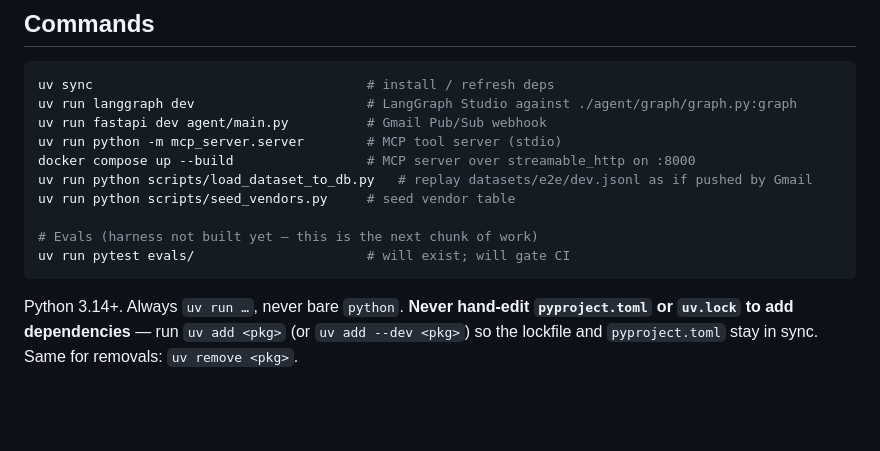
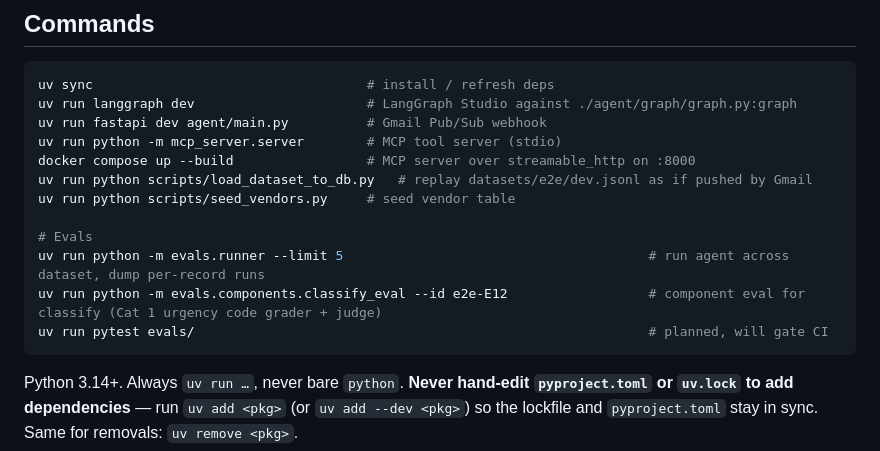
Before and after one commit to mohsinsheikhani/property-maintenance-agent, a Markdown page: CLAUDE.md, the part around the change. Rendered like a GitHub page; blank space fills up the shorter version.

````diff
--- a/CLAUDE.md
+++ b/CLAUDE.md
@@ -13,8 +13,10 @@ docker compose up --build                 # MCP server over streamable_http on :
 uv run python scripts/load_dataset_to_db.py   # replay datasets/e2e/dev.jsonl as if pushed by Gmail
 uv run python scripts/seed_vendors.py     # seed vendor table
 
-# Evals (harness not built yet — this is the next chunk of work)
-uv run pytest evals/                      # will exist; will gate CI
+# Evals
+uv run python -m evals.runner --limit 5                                       # run agent across dataset, dump per-record runs
+uv run python -m evals.components.classify_eval --id e2e-E12                  # component eval for classify (Cat 1 urgency code grader + judge)
+uv run pytest evals/                                                          # planned, will gate CI
 ```
 
 Python 3.14+. Always `uv run …`, never bare `python`. **Never hand-edit `pyproject.toml` or `uv.lock` to add dependencies** — run `uv add <pkg>` (or `uv add --dev <pkg>`) so the lockfile and `pyproject.toml` stay in sync. Same for removals: `uv remove <pkg>`.
````
Also changed, not shown: README.md (+3 -4 lines).
